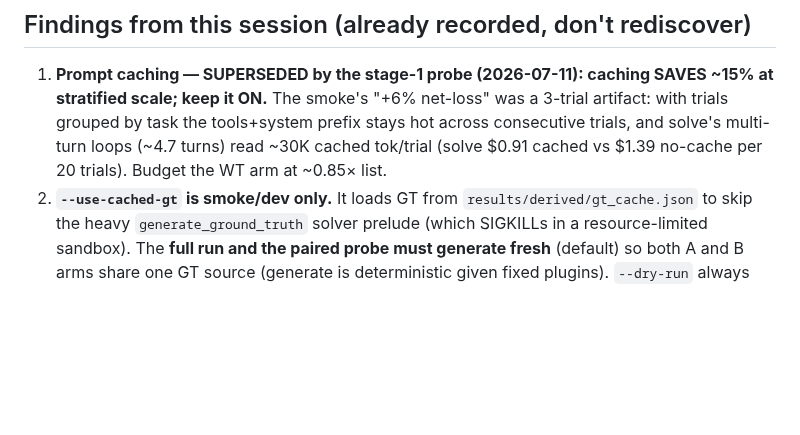
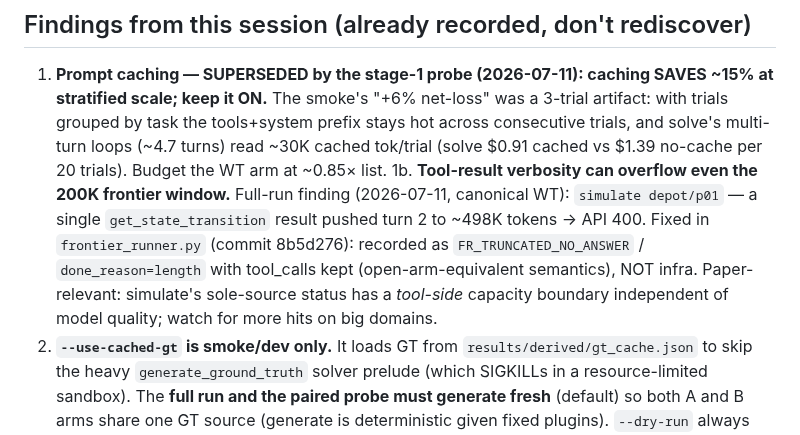
Before and after one commit to SPL-BGU/pddl-copilot-experiments, a Markdown page: development/frontier_rerun_handoff.md, the part around the change. Rendered like a GitHub page; blank space fills up the shorter version.

Commit message:
docs(frontier): record tool-result context-overflow finding (simulate depot/p01)

```diff
--- a/development/frontier_rerun_handoff.md
+++ b/development/frontier_rerun_handoff.md
@@ -46,6 +46,13 @@ is the resolver for the strict-grading-undecided cells — leave it alone.
    with trials grouped by task the tools+system prefix stays hot across consecutive
    trials, and solve's multi-turn loops (~4.7 turns) read ~30K cached tok/trial (solve
    $0.91 cached vs $1.39 no-cache per 20 trials). Budget the WT arm at ~0.85× list.
+1b. **Tool-result verbosity can overflow even the 200K frontier window.** Full-run
+   finding (2026-07-11, canonical WT): `simulate depot/p01` — a single
+   `get_state_transition` result pushed turn 2 to ~498K tokens → API 400. Fixed in
+   `frontier_runner.py` (commit 8b5d276): recorded as `FR_TRUNCATED_NO_ANSWER` /
+   `done_reason=length` with tool_calls kept (open-arm-equivalent semantics), NOT
+   infra. Paper-relevant: simulate's sole-source status has a *tool-side* capacity
+   boundary independent of model quality; watch for more hits on big domains.
 2. **`--use-cached-gt` is smoke/dev only.** It loads GT from `results/derived/gt_cache.json`
    to skip the heavy `generate_ground_truth` solver prelude (which SIGKILLs in a
    resource-limited sandbox). The **full run and the paired probe must generate fresh**
```
